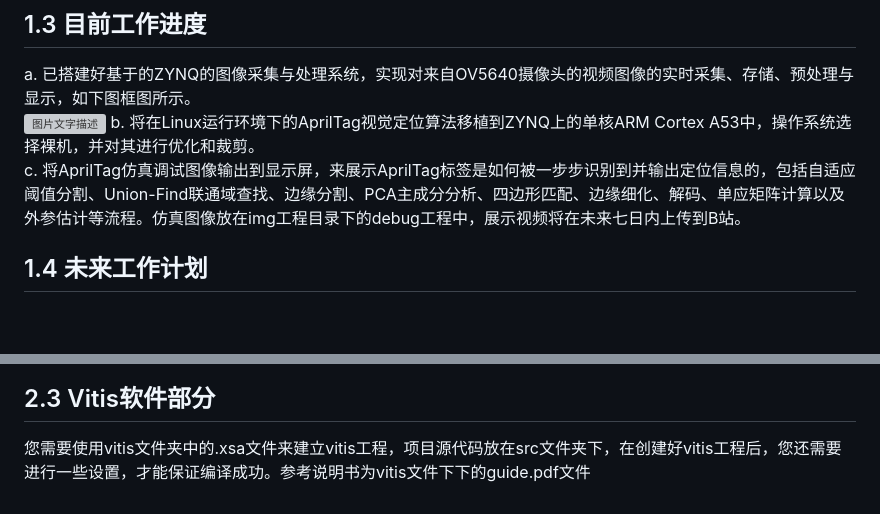
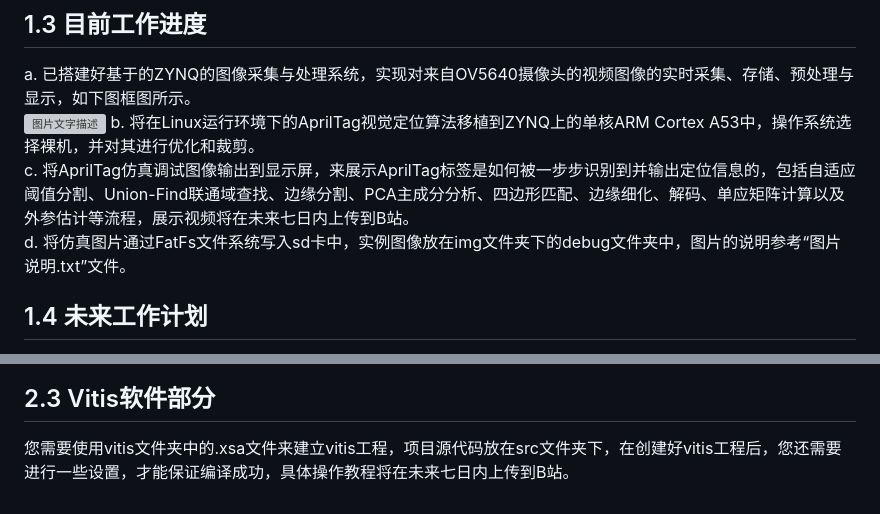
Before and after one commit to zhang-ranhao/AprilZynq, a Markdown page: README.md, 2 parts joined by grey strips. Drawn GitHub-style; blank space fills up the shorter version; grey boxes are pictures that could not be loaded.

```diff
--- a/README.md
+++ b/README.md
@@ -9,7 +9,8 @@
 a. 已搭建好基于的ZYNQ的图像采集与处理系统，实现对来自OV5640摄像头的视频图像的实时采集、存储、预处理与显示，如下图框图所示。
 ![图片文字描述](https://github.com/zhang-ranhao/AprilZynq/blob/master/img/%E9%A1%B9%E7%9B%AE%E6%A1%86%E5%9B%BE.jpg)
 b. 将在Linux运行环境下的AprilTag视觉定位算法移植到ZYNQ上的单核ARM Cortex A53中，操作系统选择裸机，并对其进行优化和裁剪。
-c. 将AprilTag仿真调试图像输出到显示屏，来展示AprilTag标签是如何被一步步识别到并输出定位信息的，包括自适应阈值分割、Union-Find联通域查找、边缘分割、PCA主成分分析、四边形匹配、边缘细化、解码、单应矩阵计算以及外参估计等流程。仿真图像放在img工程目录下的debug工程中，展示视频将在未来七日内上传到B站。
+c. 将AprilTag仿真调试图像输出到显示屏，来展示AprilTag标签是如何被一步步识别到并输出定位信息的，包括自适应阈值分割、Union-Find联通域查找、边缘分割、PCA主成分分析、四边形匹配、边缘细化、解码、单应矩阵计算以及外参估计等流程，展示视频将在未来七日内上传到B站。
+d. 将仿真图片通过FatFs文件系统写入sd卡中，实例图像放在img文件夹下的debug文件夹中，图片的说明参考“图片说明.txt”文件。
 ## 1.4 未来工作计划
 a. 更换成像质量更好的摄像头，通过降低图像噪点，减少本不该有的连通域，来提升算法的速度
 b. 在ZYNQ上的PS端，也就是ARM端上运行linux系统，通过双核ARM Cortex A53来现多线程运算。
@@ -22,4 +23,4 @@ c. 在ZYNQ中的PL端，也就是FPGA端完成AprilTag算法中的某些图像
 在Vivado文件夹中，提供了工程文件.xpr文件，由于该工程文件是在Vivado 2020.1版本下创建的，如果您使用是低版本的Vivado软件，则只能以只读方式打开.xpr文件，如果您使用的是高版本的Vivado软件，则需要更新IP核或者更换掉已经停产的IP核，如果可以正常打开，您在Block Design中将看到如下图所示的BD设计项目，您需要自行进行综合，布局布线以及生成比特流文件等操作。
 ![图片文字描述](https://github.com/zhang-ranhao/AprilZynq/blob/master/img/Vivado%20BD%E8%AE%BE%E8%AE%A1%E5%9B%BE.jpg)
 ## 2.3 Vitis软件部分
-您需要使用vitis文件夹中的.xsa文件来建立vitis工程，项目源代码放在src文件夹下，在创建好vitis工程后，您还需要进行一些设置，才能保证编译成功。参考说明书为vitis文件下下的guide.pdf文件
+您需要使用vitis文件夹中的.xsa文件来建立vitis工程，项目源代码放在src文件夹下，在创建好vitis工程后，您还需要进行一些设置，才能保证编译成功，具体操作教程将在未来七日内上传到B站。
```
